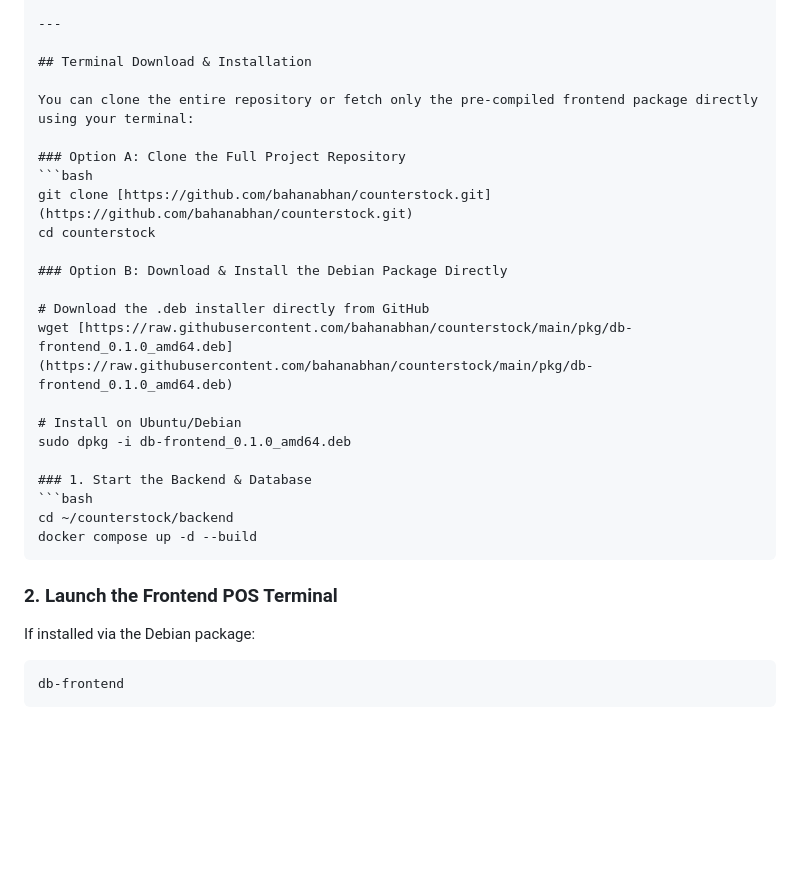
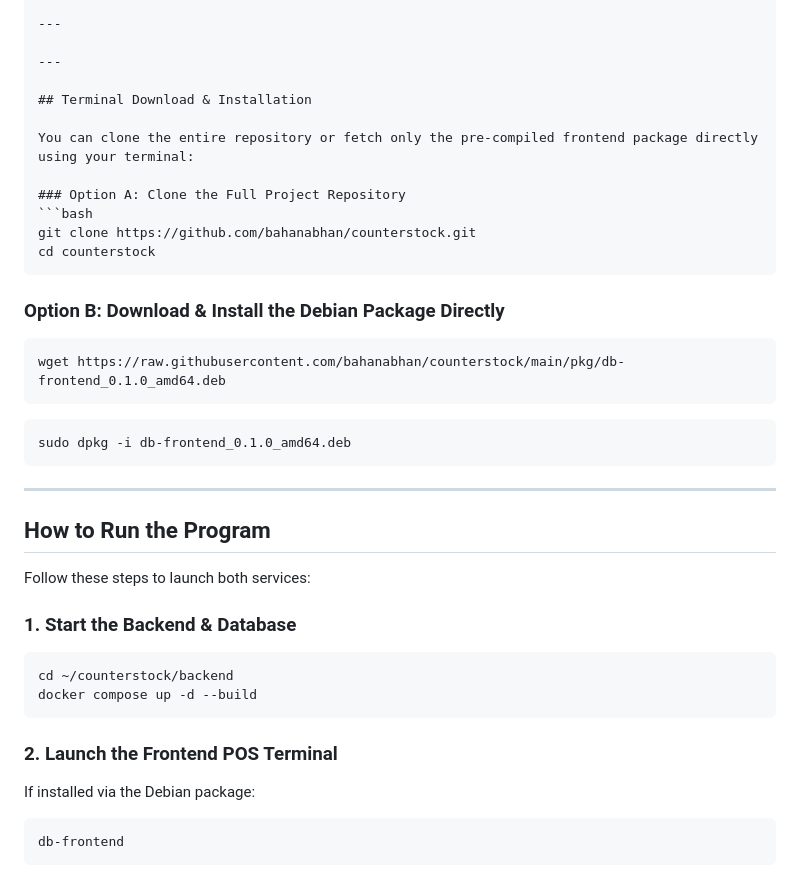
Before and after one commit to bahanabhan/counterstock, a Markdown page: README.md, the part around the change. GitHub-like rendering; blank space fills up the shorter version.

Commit message:
docs: format all terminal commands into copyable code blocks

````diff
--- a/README.md
+++ b/README.md
@@ -78,22 +78,31 @@ Traditional POS systems treat sales records and inventory ledgers as loosely cou
 
 ---
 
+---
+
 ## Terminal Download & Installation
 
 You can clone the entire repository or fetch only the pre-compiled frontend package directly using your terminal:
 
 ### Option A: Clone the Full Project Repository
 ```bash
-git clone [https://github.com/bahanabhan/counterstock.git](https://github.com/bahanabhan/counterstock.git)
+git clone https://github.com/bahanabhan/counterstock.git
 cd counterstock
+```
 
 ### Option B: Download & Install the Debian Package Directly
+```bash
+wget https://raw.githubusercontent.com/bahanabhan/counterstock/main/pkg/db-frontend_0.1.0_amd64.deb
+```
+```bash
+sudo dpkg -i db-frontend_0.1.0_amd64.deb
+```
 
-# Download the .deb installer directly from GitHub
-wget [https://raw.githubusercontent.com/bahanabhan/counterstock/main/pkg/db-frontend_0.1.0_amd64.deb](https://raw.githubusercontent.com/bahanabhan/counterstock/main/pkg/db-frontend_0.1.0_amd64.deb)
+---
 
-# Install on Ubuntu/Debian
-sudo dpkg -i db-frontend_0.1.0_amd64.deb
+## How to Run the Program
+
+Follow these steps to launch both services:
 
 ### 1. Start the Backend & Database
 ```bash
@@ -102,6 +111,7 @@ docker compose up -d --build
 ```
 
 ### 2. Launch the Frontend POS Terminal
+
 If installed via the Debian package:
 ```bash
 db-frontend
````
